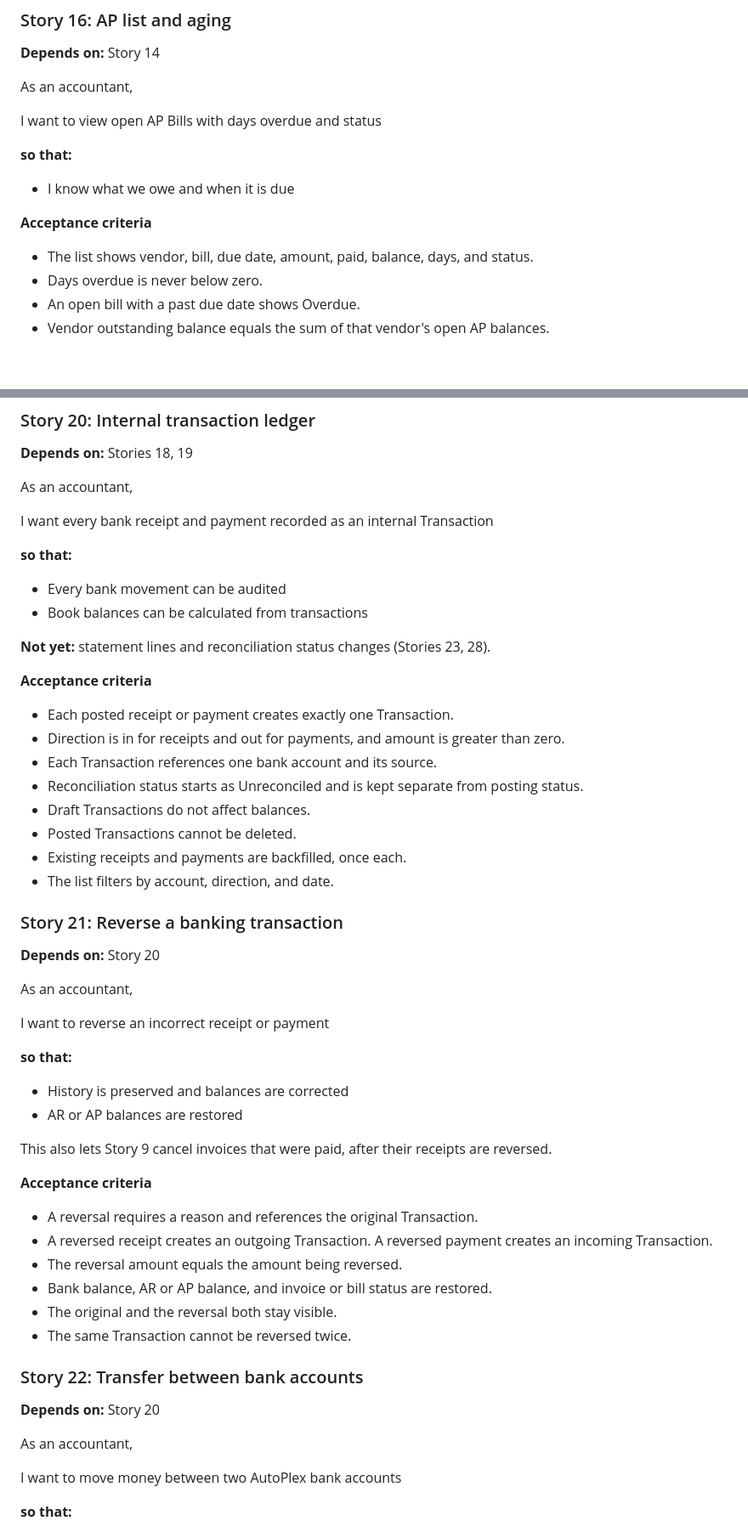
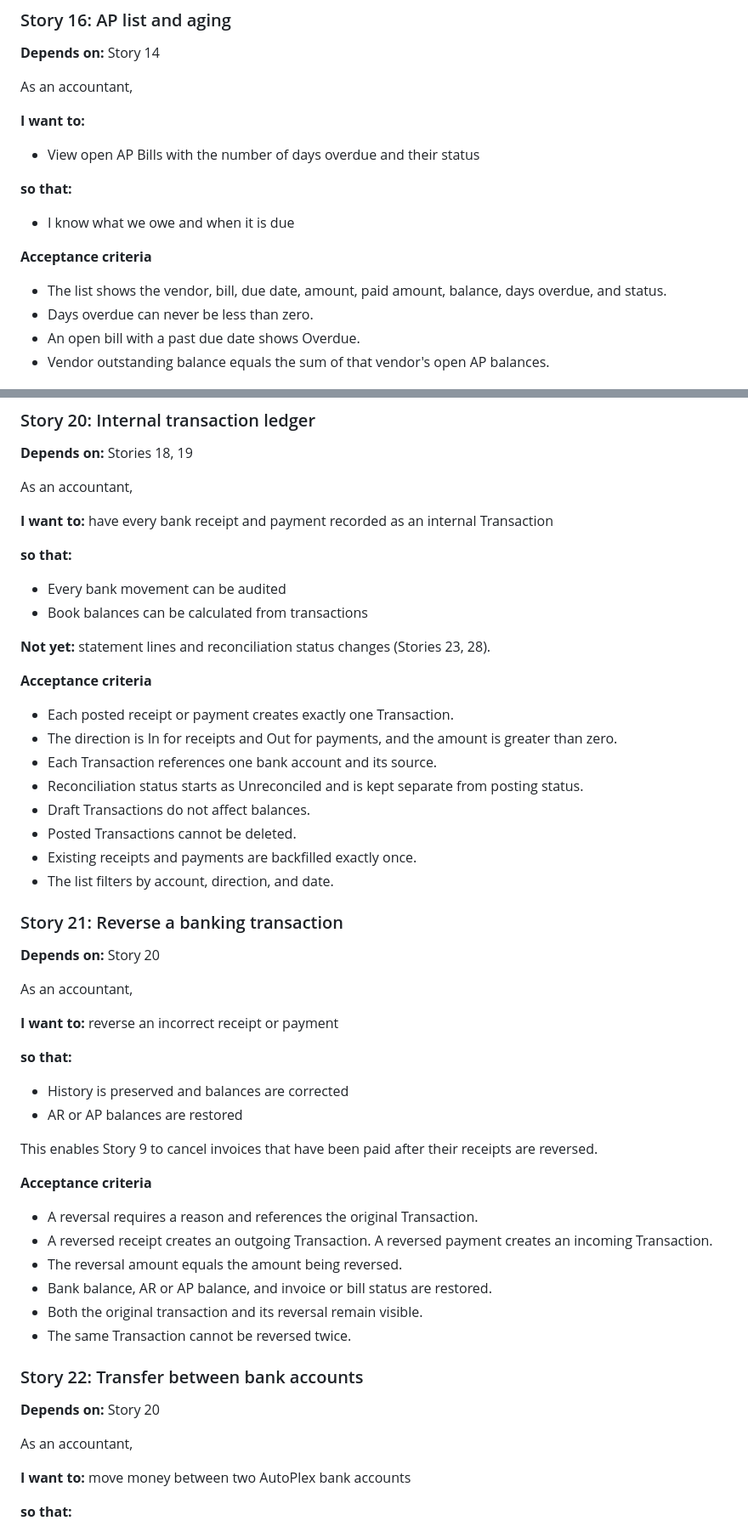
Before and after one commit to blessedneelesh/AutoPlexMotors.github.io, a Markdown page: docs/incremental_user_stories.md, 2 parts joined by grey strips. Shown at 85% size. Drawn GitHub-style; blank space fills up the shorter version.

```diff
--- a/docs/incremental_user_stories.md
+++ b/docs/incremental_user_stories.md
@@ -440,7 +444,9 @@ As an accounts payable clerk,
 
 As an accountant,
 
-I want to view open AP Bills with days overdue and status
+**I want to:**
+
+- View open AP Bills with the number of days overdue and their status
 
 **so that:**
 
@@ -448,8 +454,8 @@ I want to view open AP Bills with days overdue and status
 
 **Acceptance criteria**
 
-- The list shows vendor, bill, due date, amount, paid, balance, days, and status.
-- Days overdue is never below zero.
+- The list shows the vendor, bill, due date, amount, paid amount, balance, days overdue, and status.
+- Days overdue can never be less than zero.
 - An open bill with a past due date shows Overdue.
 - Vendor outstanding balance equals the sum of that vendor's open AP balances.
 
@@ -544,7 +550,7 @@ As an accounts payable clerk,
 
 As an accountant,
 
-I want every bank receipt and payment recorded as an internal Transaction
+**I want to:** have every bank receipt and payment recorded as an internal Transaction
 
 **so that:**
 
@@ -556,12 +562,12 @@ I want every bank receipt and payment recorded as an internal Transaction
 **Acceptance criteria**
 
 - Each posted receipt or payment creates exactly one Transaction.
-- Direction is in for receipts and out for payments, and amount is greater than zero.
+- The direction is In for receipts and Out for payments, and the amount is greater than zero.
 - Each Transaction references one bank account and its source.
 - Reconciliation status starts as Unreconciled and is kept separate from posting status.
 - Draft Transactions do not affect balances.
 - Posted Transactions cannot be deleted.
-- Existing receipts and payments are backfilled, once each.
+- Existing receipts and payments are backfilled exactly once.
 - The list filters by account, direction, and date.
 
 ### Story 21: Reverse a banking transaction
@@ -570,14 +576,14 @@ I want every bank receipt and payment recorded as an internal Transaction
 
 As an accountant,
 
-I want to reverse an incorrect receipt or payment
+**I want to:** reverse an incorrect receipt or payment
 
 **so that:**
 
 - History is preserved and balances are corrected
 - AR or AP balances are restored
 
-This also lets Story 9 cancel invoices that were paid, after their receipts are reversed.
+This enables Story 9 to cancel invoices that have been paid after their receipts are reversed.
 
 **Acceptance criteria**
 
@@ -585,7 +591,7 @@ This also lets Story 9 cancel invoices that were paid, after their receipts are
 - A reversed receipt creates an outgoing Transaction. A reversed payment creates an incoming Transaction.
 - The reversal amount equals the amount being reversed.
 - Bank balance, AR or AP balance, and invoice or bill status are restored.
-- The original and the reversal both stay visible.
+- Both the original transaction and its reversal remain visible.
 - The same Transaction cannot be reversed twice.
 
 ### Story 22: Transfer between bank accounts
@@ -594,7 +600,7 @@ This also lets Story 9 cancel invoices that were paid, after their receipts are
 
 As an accountant,
 
-I want to move money between two AutoPlex bank accounts
+**I want to:** move money between two AutoPlex bank accounts
 
 **so that:**
 
```
Also changed, not shown: other parts of docs/incremental_user_stories.md (+50 -46 lines).
